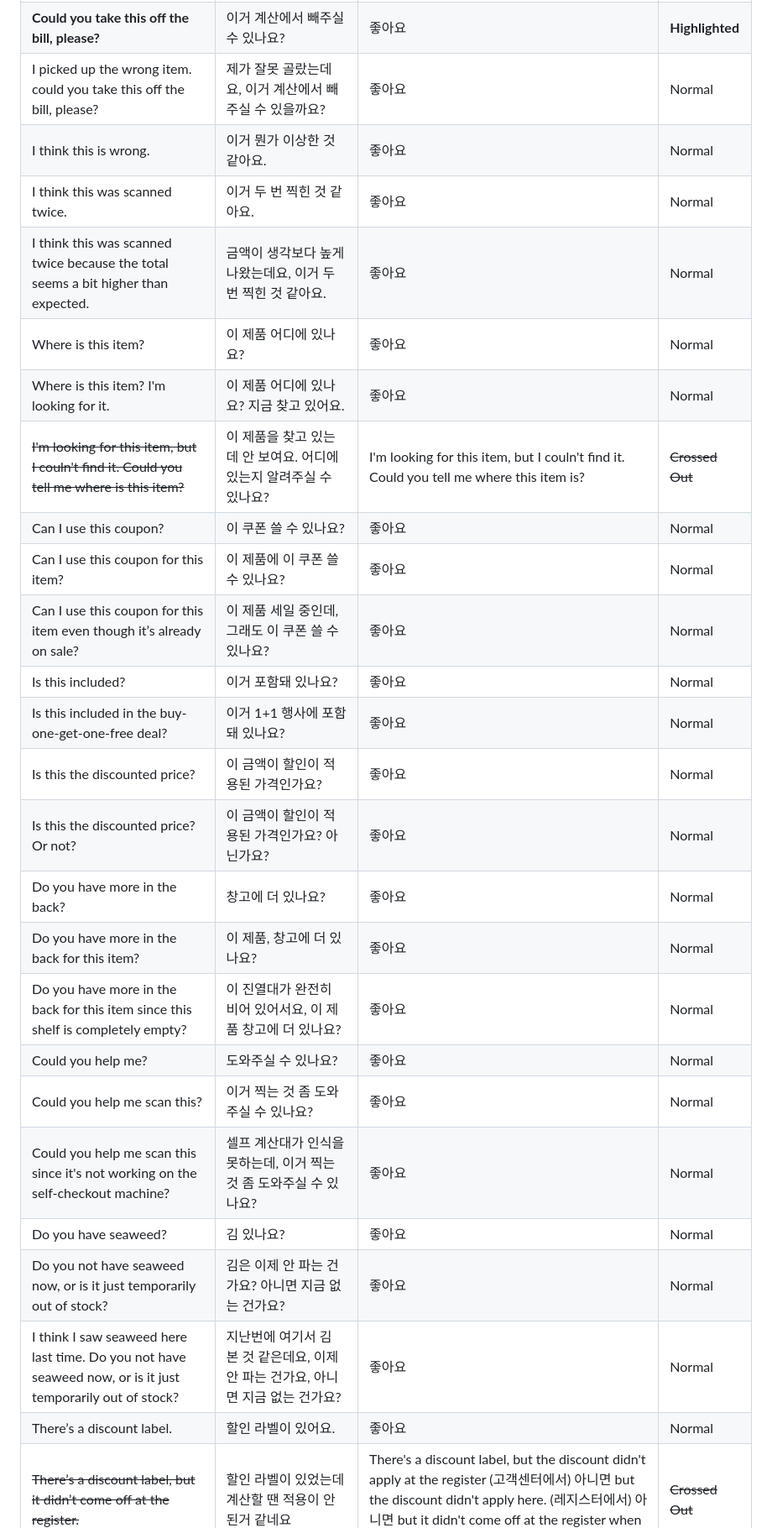
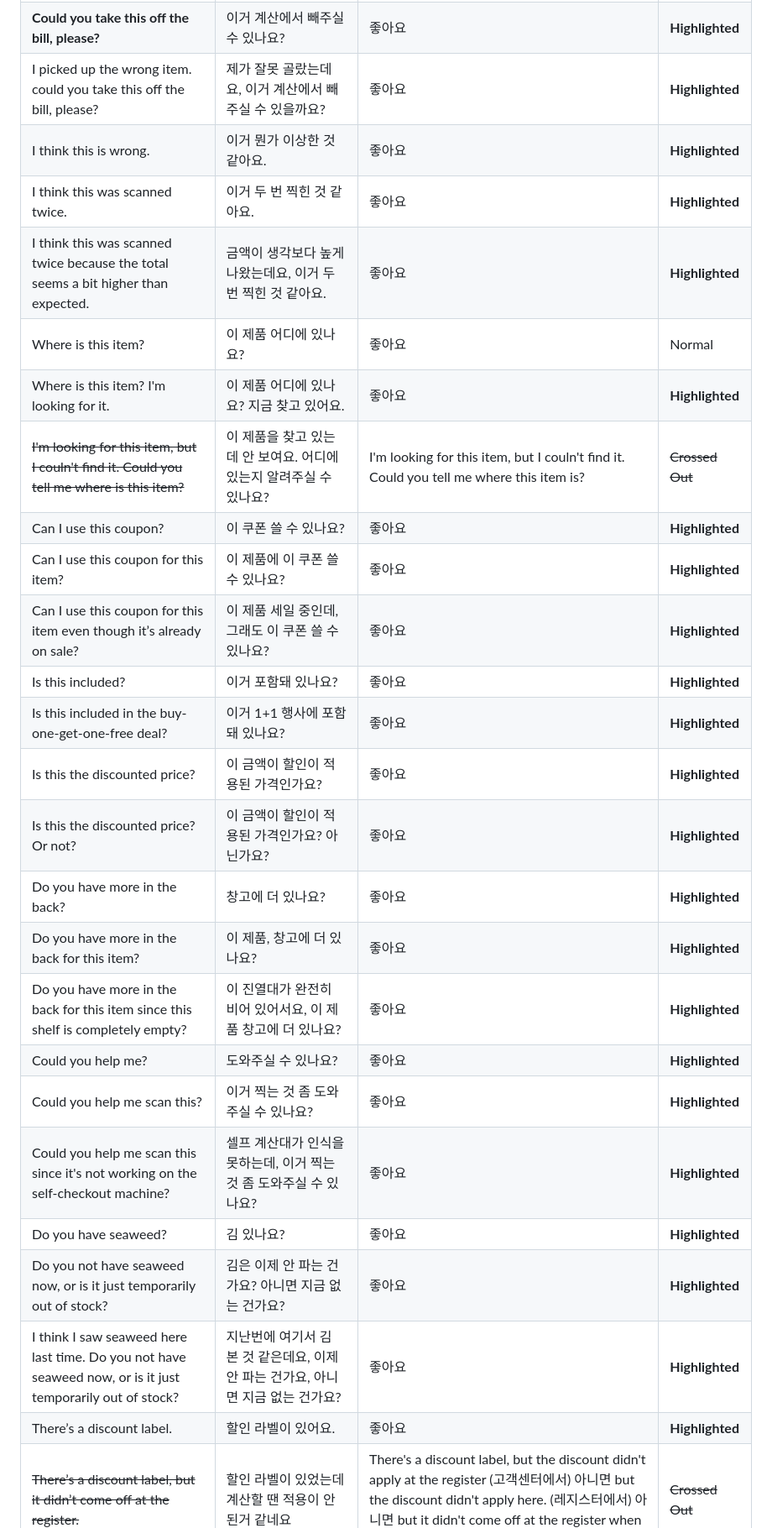
Before and after one commit to JaewooJoung/oss, a Markdown page: mart.md, the part around the change printed below. Shown: that part at 84% size. GitHub-like rendering.

```diff
--- a/mart.md
+++ b/mart.md
@@ -2,28 +2,28 @@
 |---------|--------|---------|--------|
 | **Could you take this off, please?** | 이거 빼주실 수 있나요? | 좋아요 | **Highlighted** |
 | **Could you take this off the bill, please?** | 이거 계산에서 빼주실 수 있나요? | 좋아요 | **Highlighted** |
-| I picked up the wrong item. could you take this off the bill, please? | 제가 잘못 골랐는데요, 이거 계산에서 빼주실 수 있을까요? | 좋아요 | Normal |
-| I think this is wrong. | 이거 뭔가 이상한 것 같아요. | 좋아요 | Normal |
-| I think this was scanned twice. | 이거 두 번 찍힌 것 같아요. | 좋아요 | Normal |
-| I think this was scanned twice because the total seems a bit higher than expected. | 금액이 생각보다 높게 나왔는데요, 이거 두 번 찍힌 것 같아요. | 좋아요 | Normal |
+| I picked up the wrong item. could you take this off the bill, please? | 제가 잘못 골랐는데요, 이거 계산에서 빼주실 수 있을까요? | 좋아요 | **Highlighted** |
+| I think this is wrong. | 이거 뭔가 이상한 것 같아요. | 좋아요 | **Highlighted** |
+| I think this was scanned twice. | 이거 두 번 찍힌 것 같아요. | 좋아요 | **Highlighted** |
+| I think this was scanned twice because the total seems a bit higher than expected. | 금액이 생각보다 높게 나왔는데요, 이거 두 번 찍힌 것 같아요. | 좋아요 | **Highlighted** |
 | Where is this item? | 이 제품 어디에 있나요? | 좋아요 | Normal |
-| Where is this item? I'm looking for it. | 이 제품 어디에 있나요? 지금 찾고 있어요. | 좋아요 | Normal |
+| Where is this item? I'm looking for it. | 이 제품 어디에 있나요? 지금 찾고 있어요. | 좋아요 | **Highlighted** |
 | ~~I'm looking for this item, but I couln't find it. Could you tell me where is this item?~~ | 이 제품을 찾고 있는데 안 보여요. 어디에 있는지 알려주실 수 있나요? | I'm looking for this item, but I couln't find it.  Could you tell me where this item is? | ~~Crossed Out~~ |
-| Can I use this coupon? | 이 쿠폰 쓸 수 있나요? | 좋아요 | Normal |
-| Can I use this coupon for this item? | 이 제품에 이 쿠폰 쓸 수 있나요? | 좋아요 | Normal |
-| Can I use this coupon for this item even though it’s already on sale? | 이 제품 세일 중인데,  그래도 이 쿠폰 쓸 수 있나요? | 좋아요 | Normal |
-| Is this included? | 이거 포함돼 있나요? | 좋아요 | Normal |
-| Is this included in the buy-one-get-one-free deal? | 이거 1+1 행사에 포함돼 있나요? | 좋아요 | Normal |
-| Is this the discounted price? | 이 금액이 할인이 적용된 가격인가요? | 좋아요 | Normal |
-| Is this the discounted price? Or not? | 이 금액이 할인이 적용된 가격인가요? 아닌가요? | 좋아요 | Normal |
-| Do you have more in the back? | 창고에 더 있나요? | 좋아요 | Normal |
-| Do you have more in the back for this item? | 이 제품, 창고에 더 있나요? | 좋아요 | Normal |
-| Do you have more in the back for this item since this shelf is completely empty? | 이 진열대가 완전히 비어 있어서요, 이 제품 창고에 더 있나요? | 좋아요 | Normal |
-| Could you help me? | 도와주실 수 있나요? | 좋아요 | Normal |
-| Could you help me scan this? | 이거 찍는 것 좀 도와주실 수 있나요? | 좋아요 | Normal |
-| Could you help me scan this since it's not working on the self-checkout machine? | 셀프 계산대가 인식을 못하는데, 이거 찍는 것 좀 도와주실 수 있나요? | 좋아요 | Normal |
-| Do you have seaweed? | 김 있나요? | 좋아요 | Normal |
-| Do you not have seaweed now, or is it just temporarily out of stock? | 김은 이제 안 파는 건가요? 아니면 지금 없는 건가요? | 좋아요 | Normal |
-| I think I saw seaweed here last time.  Do you not have seaweed now, or is it just temporarily out of stock? | 지난번에 여기서 김 본 것 같은데요, 이제 안 파는 건가요, 아니면 지금 없는 건가요? | 좋아요 | Normal |
-| There’s a discount label. | 할인 라벨이 있어요. | 좋아요 | Normal |
+| Can I use this coupon? | 이 쿠폰 쓸 수 있나요? | 좋아요 | **Highlighted** |
+| Can I use this coupon for this item? | 이 제품에 이 쿠폰 쓸 수 있나요? | 좋아요 | **Highlighted** |
+| Can I use this coupon for this item even though it’s already on sale? | 이 제품 세일 중인데,  그래도 이 쿠폰 쓸 수 있나요? | 좋아요 | **Highlighted** |
+| Is this included? | 이거 포함돼 있나요? | 좋아요 | **Highlighted** |
+| Is this included in the buy-one-get-one-free deal? | 이거 1+1 행사에 포함돼 있나요? | 좋아요 | **Highlighted** |
+| Is this the discounted price? | 이 금액이 할인이 적용된 가격인가요? | 좋아요 | **Highlighted** |
+| Is this the discounted price? Or not? | 이 금액이 할인이 적용된 가격인가요? 아닌가요? | 좋아요 | **Highlighted** |
+| Do you have more in the back? | 창고에 더 있나요? | 좋아요 | **Highlighted** |
+| Do you have more in the back for this item? | 이 제품, 창고에 더 있나요? | 좋아요 | **Highlighted** |
+| Do you have more in the back for this item since this shelf is completely empty? | 이 진열대가 완전히 비어 있어서요, 이 제품 창고에 더 있나요? | 좋아요 | **Highlighted** |
+| Could you help me? | 도와주실 수 있나요? | 좋아요 | **Highlighted** |
+| Could you help me scan this? | 이거 찍는 것 좀 도와주실 수 있나요? | 좋아요 | **Highlighted** |
+| Could you help me scan this since it's not working on the self-checkout machine? | 셀프 계산대가 인식을 못하는데, 이거 찍는 것 좀 도와주실 수 있나요? | 좋아요 | **Highlighted** |
+| Do you have seaweed? | 김 있나요? | 좋아요 | **Highlighted** |
+| Do you not have seaweed now, or is it just temporarily out of stock? | 김은 이제 안 파는 건가요? 아니면 지금 없는 건가요? | 좋아요 | **Highlighted** |
+| I think I saw seaweed here last time.  Do you not have seaweed now, or is it just temporarily out of stock? | 지난번에 여기서 김 본 것 같은데요, 이제 안 파는 건가요, 아니면 지금 없는 건가요? | 좋아요 | **Highlighted** |
+| There’s a discount label. | 할인 라벨이 있어요. | 좋아요 | **Highlighted** |
 | ~~There’s a discount label, but it didn’t come off at the register.~~ | 할인 라벨이 있었는데 계산할 땐 적용이 안 된거 같네요 | There's a discount label, but the discount didn't apply at the register (고객센터에서) 아니면  but the discount didn't apply here. (레지스터에서) 아니면 but it didn't come off at the register when scanned (친구한테)<br> | ~~Crossed Out~~ |
```
Also changed, not shown: other parts of mart.md (+1 -1 lines).
